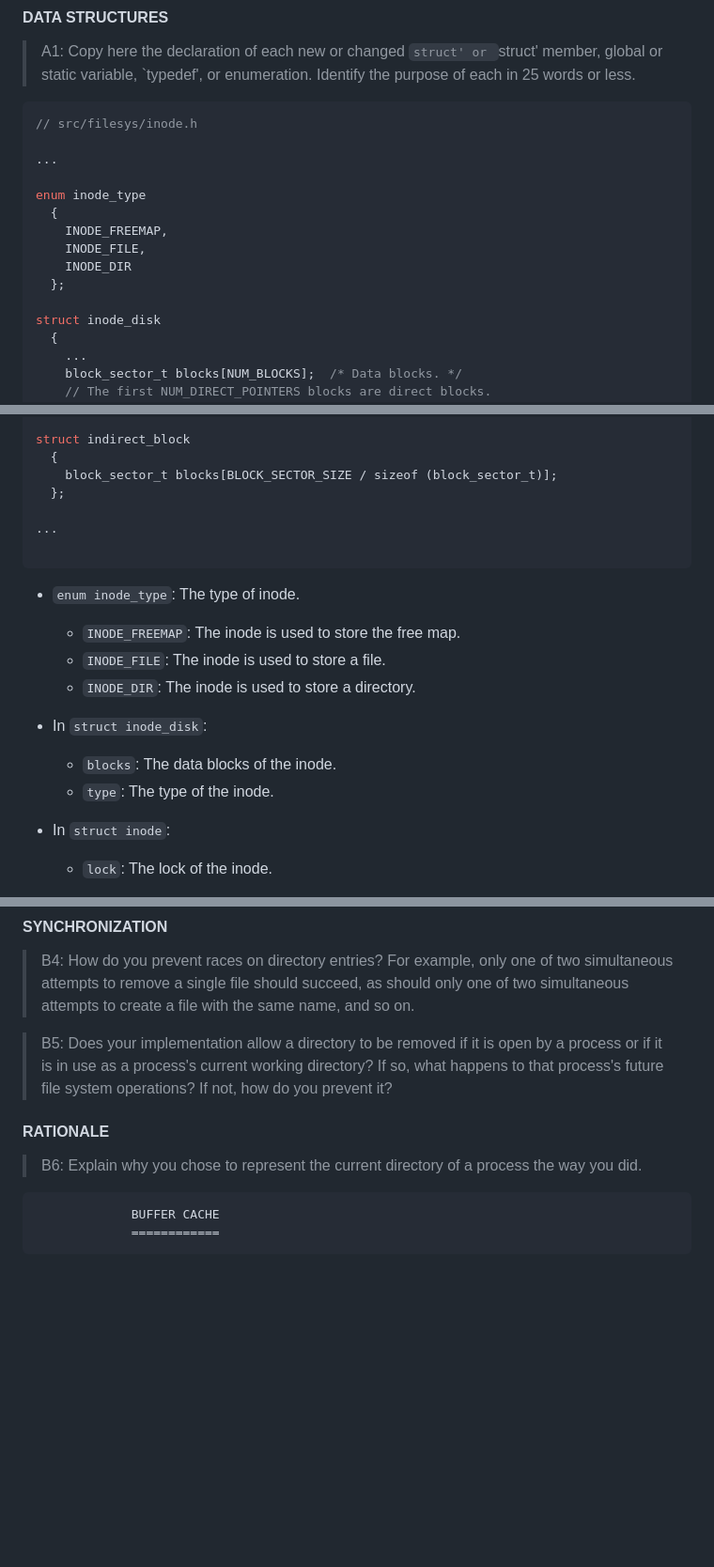
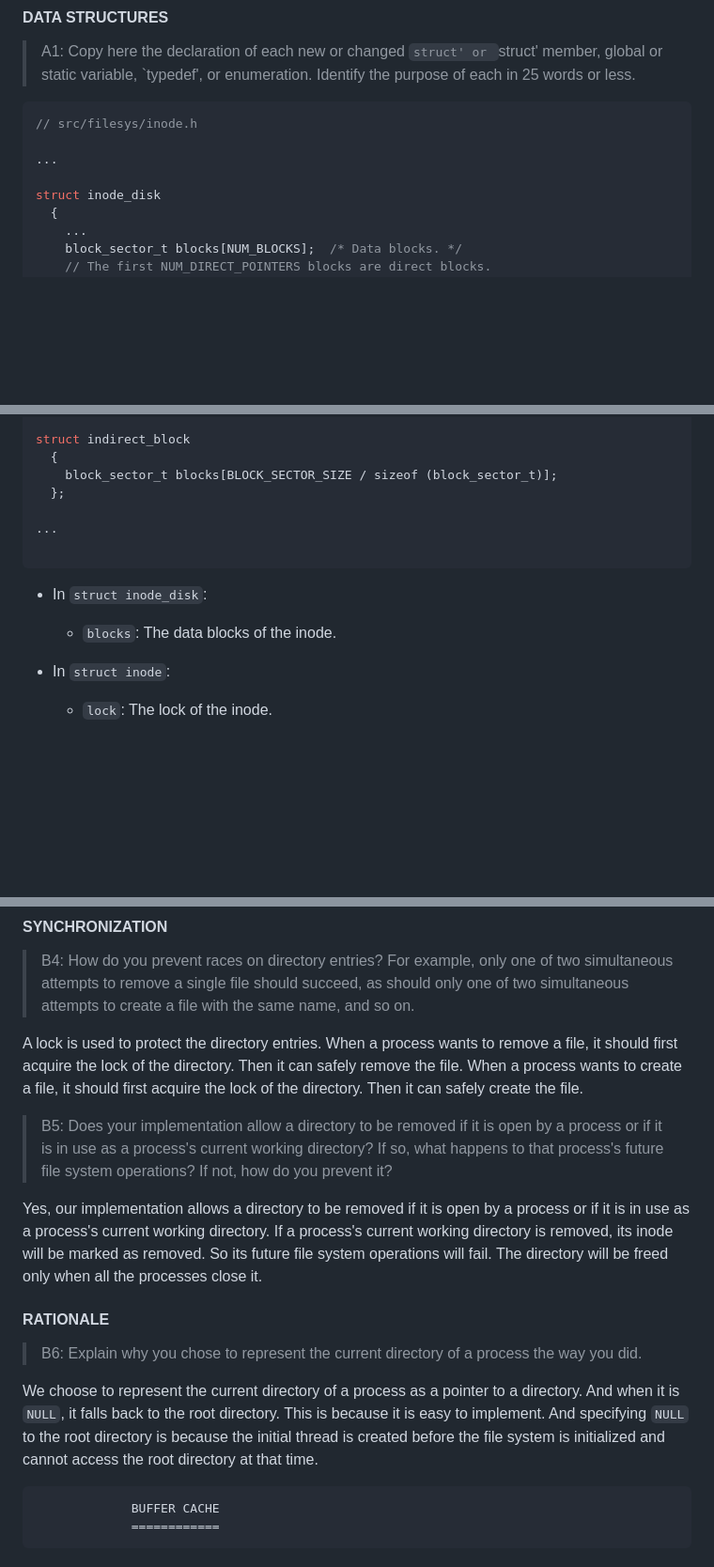
Before and after one commit to profetia/pintos, a Markdown page: doc/filesys.md, 3 parts joined by grey strips. Shown at 94% size. GitHub-like rendering; blank space fills up the shorter version.

````diff
--- a/doc/filesys.md
+++ b/doc/filesys.md
@@ -35,13 +35,6 @@ Lei Huang <huanglei@shanghaitech.edu.cn>
 
 ...
 
-enum inode_type
-  {
-    INODE_FREEMAP,
-    INODE_FILE,
-    INODE_DIR
-  };
-
 struct inode_disk
   {
     ...
@@ -75,14 +68,8 @@ struct indirect_block
 
 ```
 
-- `enum inode_type`: The type of inode.
-    - `INODE_FREEMAP`: The inode is used to store the free map.
-    - `INODE_FILE`: The inode is used to store a file.
-    - `INODE_DIR`: The inode is used to store a directory.
-
 - In `struct inode_disk`:
     - `blocks`: The data blocks of the inode.
-    - `type`: The type of the inode.
 
 - In `struct inode`:
     - `lock`: The lock of the inode.
@@ -151,15 +205,21 @@ Yes, our inode structure is a multilevel index. We choose this particular combin
 > should succeed, as should only one of two simultaneous attempts to
 > create a file with the same name, and so on.
 
+A lock is used to protect the directory entries. When a process wants to remove a file, it should first acquire the lock of the directory. Then it can safely remove the file. When a process wants to create a file, it should first acquire the lock of the directory. Then it can safely create the file.
+
 > B5: Does your implementation allow a directory to be removed if it
 > is open by a process or if it is in use as a process's current
 > working directory?  If so, what happens to that process's future
 > file system operations?  If not, how do you prevent it?
 
+Yes, our implementation allows a directory to be removed if it is open by a process or if it is in use as a process's current working directory. If a process's current working directory is removed, its inode will be marked as removed. So its future file system operations will fail. The directory will be freed only when all the processes close it.
+
 #### RATIONALE
 
 > B6: Explain why you chose to represent the current directory of a
 > process the way you did.
+
+We choose to represent the current directory of a process as a pointer to a directory. And when it is `NULL`, it falls back to the root directory. This is because it is easy to implement. And specifying `NULL` to the root directory is because the initial thread is created before the file system is initialized and cannot access the root directory at that time.
 
                  BUFFER CACHE
                  ============
````
Also changed, not shown: other parts of doc/filesys.md (+67 -0 lines).
